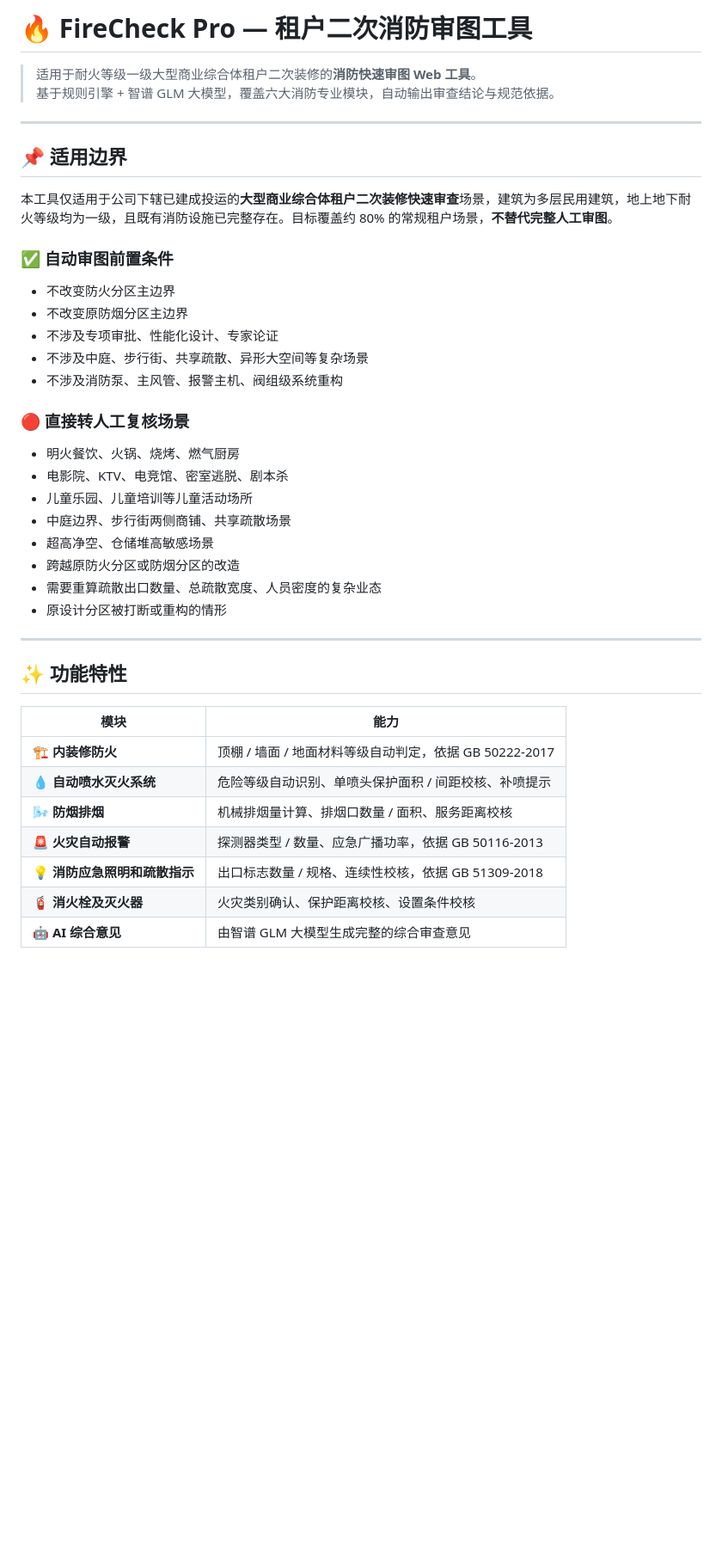
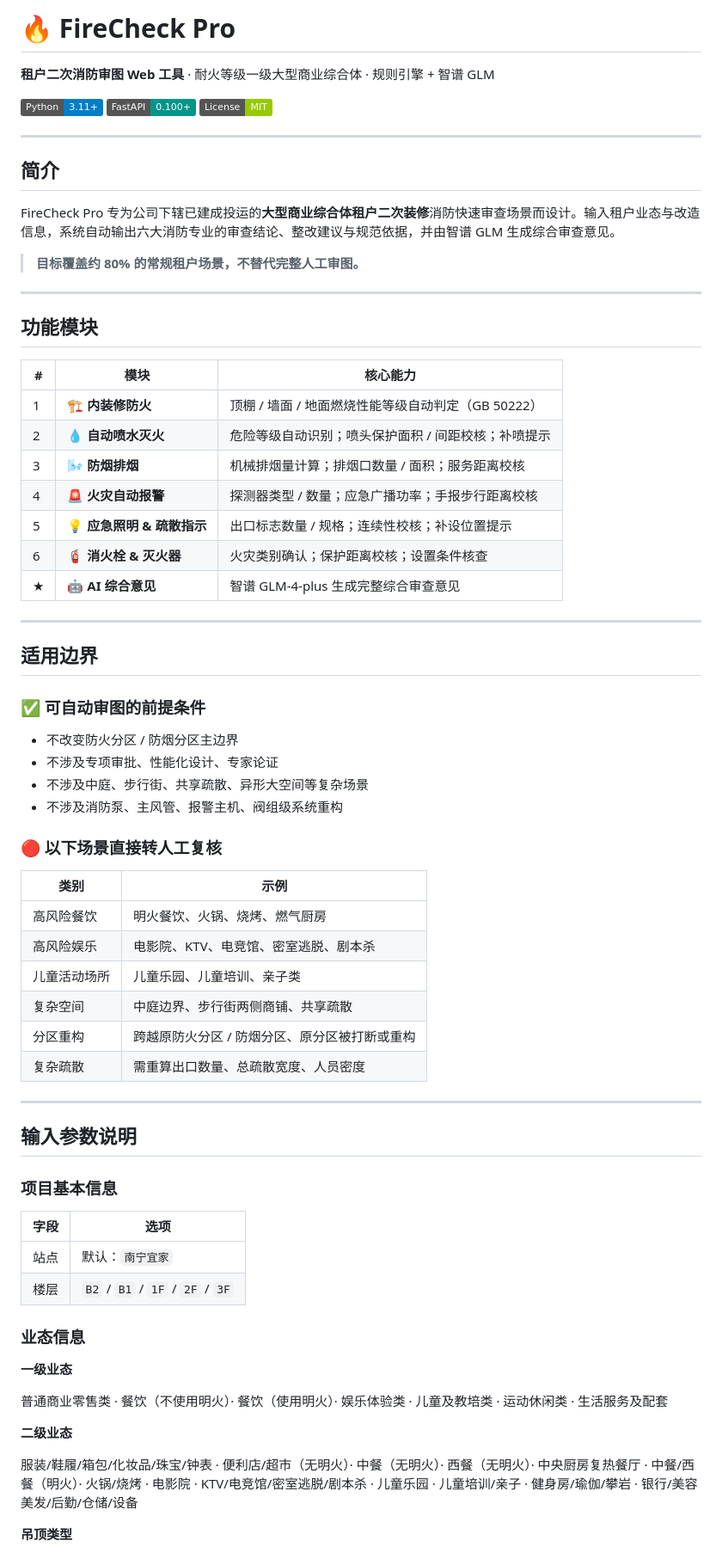
Before and after one commit to royzhu121/archi_rule, a Markdown page: README.md, the part around one of its changes. Shown at 86% size. GitHub-like rendering; badges without logos; blank space fills up the shorter version.

```diff
--- a/README.md
+++ b/README.md
@@ -1,43 +1,75 @@
-# 🔥 FireCheck Pro — 租户二次消防审图工具
+# 🔥 FireCheck Pro
 
-> 适用于耐火等级一级大型商业综合体租户二次装修的**消防快速审图 Web 工具**。
-> 基于规则引擎 + 智谱 GLM 大模型，覆盖六大消防专业模块，自动输出审查结论与规范依据。
+**租户二次消防审图 Web 工具** · 耐火等级一级大型商业综合体 · 规则引擎 + 智谱 GLM
+
+![Python](https://img.shields.io/badge/Python-3.11+-blue?logo=python&logoColor=white)
+![FastAPI](https://img.shields.io/badge/FastAPI-0.100+-009688?logo=fastapi&logoColor=white)
+![License](https://img.shields.io/badge/License-MIT-green)
 
 ---
 
-## 📌 适用边界
+## 简介
 
-本工具仅适用于公司下辖已建成投运的**大型商业综合体租户二次装修快速审查**场景，建筑为多层民用建筑，地上地下耐火等级均为一级，且既有消防设施已完整存在。目标覆盖约 80% 的常规租户场景，**不替代完整人工审图**。
+FireCheck Pro 专为公司下辖已建成投运的**大型商业综合体租户二次装修**消防快速审查场景而设计。输入租户业态与改造信息，系统自动输出六大消防专业的审查结论、整改建议与规范依据，并由智谱 GLM 生成综合审查意见。
 
-### ✅ 自动审图前置条件
+> **目标覆盖约 80% 的常规租户场景，不替代完整人工审图。**
 
-- 不改变防火分区主边界
-- 不改变原防烟分区主边界
+---
+
+## 功能模块
+
+| # | 模块 | 核心能力 |
+|---|------|---------|
+| 1 | 🏗️ **内装修防火** | 顶棚 / 墙面 / 地面燃烧性能等级自动判定（GB 50222） |
+| 2 | 💧 **自动喷水灭火** | 危险等级自动识别；喷头保护面积 / 间距校核；补喷提示 |
+| 3 | 🌬️ **防烟排烟** | 机械排烟量计算；排烟口数量 / 面积；服务距离校核 |
+| 4 | 🚨 **火灾自动报警** | 探测器类型 / 数量；应急广播功率；手报步行距离校核 |
+| 5 | 💡 **应急照明 & 疏散指示** | 出口标志数量 / 规格；连续性校核；补设位置提示 |
+| 6 | 🧯 **消火栓 & 灭火器** | 火灾类别确认；保护距离校核；设置条件核查 |
+| ★ | 🤖 **AI 综合意见** | 智谱 GLM-4-plus 生成完整综合审查意见 |
+
+---
+
+## 适用边界
+
+### ✅ 可自动审图的前提条件
+
+- 不改变防火分区 / 防烟分区主边界
 - 不涉及专项审批、性能化设计、专家论证
 - 不涉及中庭、步行街、共享疏散、异形大空间等复杂场景
 - 不涉及消防泵、主风管、报警主机、阀组级系统重构
 
-### 🔴 直接转人工复核场景
+### 🔴 以下场景直接转人工复核
 
-- 明火餐饮、火锅、烧烤、燃气厨房
-- 电影院、KTV、电竞馆、密室逃脱、剧本杀
-- 儿童乐园、儿童培训等儿童活动场所
-- 中庭边界、步行街两侧商铺、共享疏散场景
-- 超高净空、仓储堆高敏感场景
-- 跨越原防火分区或防烟分区的改造
-- 需要重算疏散出口数量、总疏散宽度、人员密度的复杂业态
-- 原设计分区被打断或重构的情形
+| 类别 | 示例 |
+|------|------|
+| 高风险餐饮 | 明火餐饮、火锅、烧烤、燃气厨房 |
+| 高风险娱乐 | 电影院、KTV、电竞馆、密室逃脱、剧本杀 |
+| 儿童活动场所 | 儿童乐园、儿童培训、亲子类 |
+| 复杂空间 | 中庭边界、步行街两侧商铺、共享疏散 |
+| 分区重构 | 跨越原防火分区 / 防烟分区、原分区被打断或重构 |
+| 复杂疏散 | 需重算出口数量、总疏散宽度、人员密度 |
 
 ---
 
-## ✨ 功能特性
+## 输入参数说明
 
-| 模块 | 能力 |
+### 项目基本信息
+
+| 字段 | 选项 |
 |------|------|
-| 🏗️ **内装修防火** | 顶棚 / 墙面 / 地面材料等级自动判定，依据 GB 50222-2017 |
-| 💧 **自动喷水灭火系统** | 危险等级自动识别、单喷头保护面积 / 间距校核、补喷提示 |
-| 🌬️ **防烟排烟** | 机械排烟量计算、排烟口数量 / 面积、服务距离校核 |
-| 🚨 **火灾自动报警** | 探测器类型 / 数量、应急广播功率，依据 GB 50116-2013 |
-| 💡 **消防应急照明和疏散指示** | 出口标志数量 / 规格、连续性校核，依据 GB 51309-2018 |
-| 🧯 **消火栓及灭火器** | 火灾类别确认、保护距离校核、设置条件校核 |
-| 🤖 **AI 综合意见** | 由智谱 GLM 大模型生成完整的综合审查意见 |
+| 站点 | 默认：`南宁宜家` |
+| 楼层 | `B2` / `B1` / `1F` / `2F` / `3F` |
+
+### 业态信息
+
+**一级业态**
+
+普通商业零售类 · 餐饮（不使用明火）· 餐饮（使用明火）· 娱乐体验类 · 儿童及教培类 · 运动休闲类 · 生活服务及配套
+
+**二级业态**
+
+服装/鞋履/箱包/化妆品/珠宝/钟表 · 便利店/超市（无明火）· 中餐（无明火）· 西餐（无明火）· 中央厨房复热餐厅 · 中餐/西餐（明火）· 火锅/烧烤 · 电影院 · KTV/电竞馆/密室逃脱/剧本杀 · 儿童乐园 · 儿童培训/亲子 · 健身房/瑜伽/攀岩 · 银行/美容美发/后勤/仓储/设备
+
+**吊顶类型**
+
```
Also changed, not shown: other parts of README.md (+60 -193 lines).
